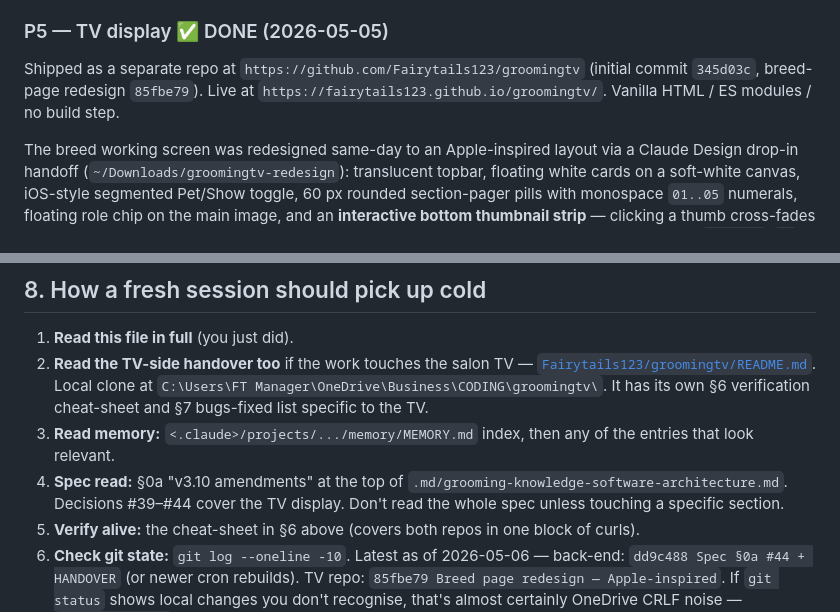
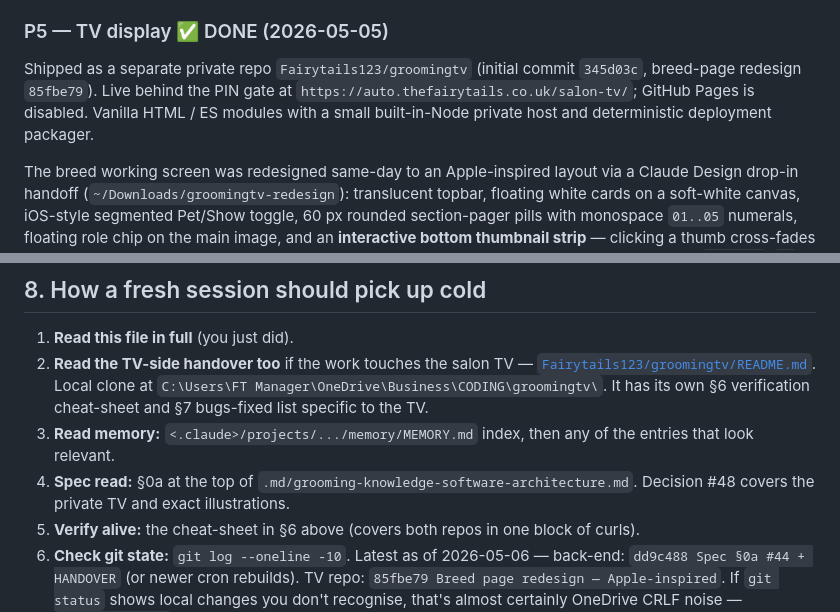
Before and after one commit to Fairytails123/groomingbackend, a Markdown page: docs/HANDOVER.md, 2 parts joined by grey strips. Rendered like a GitHub page.

```diff
--- a/docs/HANDOVER.md
+++ b/docs/HANDOVER.md
@@ -284,7 +295,7 @@ Steps:
 
 ### P5 — TV display ✅ DONE (2026-05-05)
 
-Shipped as a separate repo at `https://github.com/Fairytails123/groomingtv` (initial commit `345d03c`, breed-page redesign `85fbe79`). Live at `https://fairytails123.github.io/groomingtv/`. Vanilla HTML / ES modules / no build step.
+Shipped as a separate private repo `Fairytails123/groomingtv` (initial commit `345d03c`, breed-page redesign `85fbe79`). Live behind the PIN gate at `https://auto.thefairytails.co.uk/salon-tv/`; GitHub Pages is disabled. Vanilla HTML / ES modules with a small built-in-Node private host and deterministic deployment packager.
 
 The breed working screen was redesigned same-day to an Apple-inspired layout via a Claude Design drop-in handoff (`~/Downloads/groomingtv-redesign`): translucent topbar, floating white cards on a soft-white canvas, iOS-style segmented Pet/Show toggle, 60 px rounded section-pager pills with monospace `01..05` numerals, floating role chip on the main image, and an **interactive bottom thumbnail strip** — clicking a thumb cross-fades it into the main display. Spec §0a #44 captures the locked decisions; CSS tokens namespaced (`--brand`, `--ink`, etc.) so they don't collide with `tokens.css` and the start page is unaffected.
 
@@ -362,7 +373,7 @@ In chronological order; only the ones that left a trap if you're not careful.
    It has its own §6 verification cheat-sheet and §7 bugs-fixed list
    specific to the TV.
 3. **Read memory:** `<.claude>/projects/.../memory/MEMORY.md` index, then any of the entries that look relevant.
-4. **Spec read:** §0a "v3.10 amendments" at the top of `.md/grooming-knowledge-software-architecture.md`. Decisions #39–#44 cover the TV display. Don't read the whole spec unless touching a specific section.
+4. **Spec read:** §0a at the top of `.md/grooming-knowledge-software-architecture.md`. Decision #48 covers the private TV and exact illustrations.
 5. **Verify alive:** the cheat-sheet in §6 above (covers both repos in one block of curls).
 6. **Check git state:** `git log --oneline -10`. Latest as of 2026-05-06 — back-end: `dd9c488 Spec §0a #44 + HANDOVER` (or newer cron rebuilds). TV repo: `85fbe79 Breed page redesign — Apple-inspired`. If `git status` shows local changes you don't recognise, that's almost certainly OneDrive CRLF noise — `.gitattributes` will normalise.
 7. **If the work is TV-side:** prefer pushing to `Fairytails123/groomingtv@main` directly (small repo, no auth-protected paths). The back-end repo has cron rebuilds running daily, so always `git fetch origin main` + rebase before pushing back-end commits.
```
Also changed, not shown: other parts of docs/HANDOVER.md (+25 -14 lines), .md/grooming-knowledge-software-architecture.md (+30 -6 lines).
